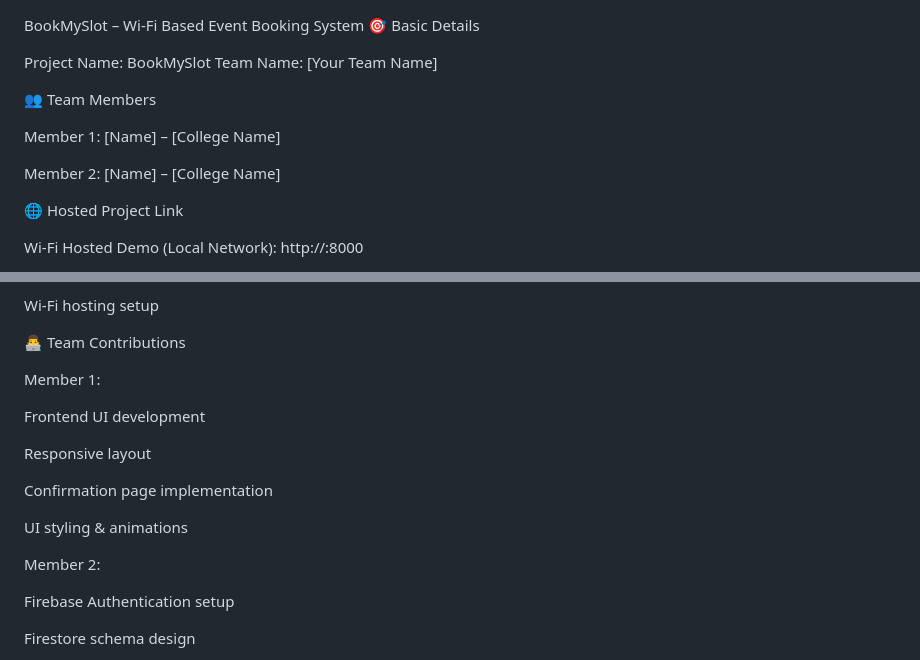
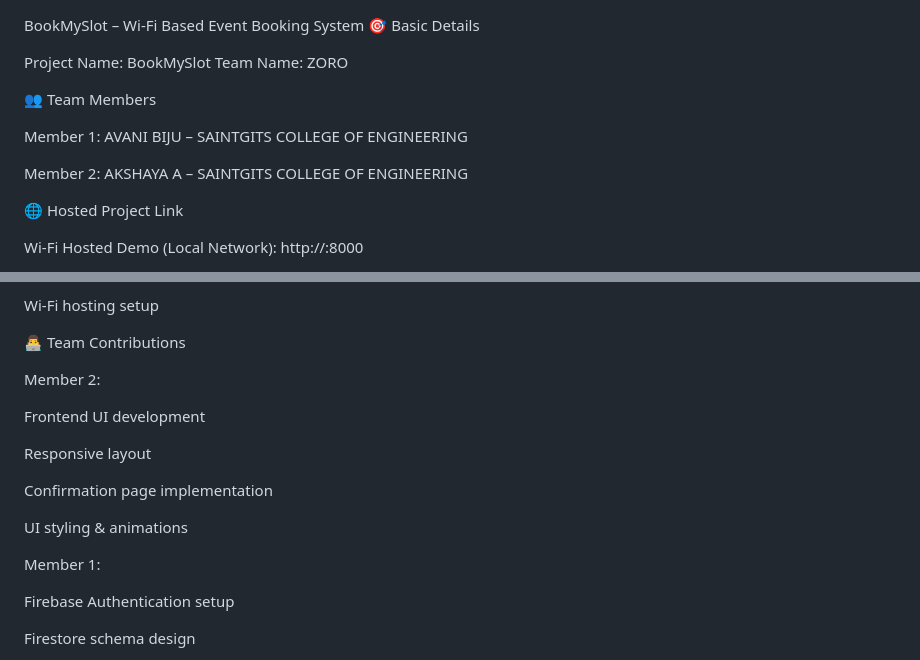
Before and after one commit to akshayaajith2006-spec/zoro, a Markdown page: README.md, 2 parts joined by grey strips. Rendered like a GitHub page.

Commit message:
Revise team name and member information in README
Updated team details and member contributions in README.

```diff
--- a/README.md
+++ b/README.md
@@ -2,13 +2,13 @@ BookMySlot – Wi-Fi Based Event Booking System
 🎯 Basic Details
 
 Project Name: BookMySlot
-Team Name: [Your Team Name]
+Team Name: ZORO
 
 👥 Team Members
 
-Member 1: [Name] – [College Name]
+Member 1: AVANI BIJU  – SAINTGITS COLLEGE OF ENGINEERING
 
-Member 2: [Name] – [College Name]
+Member 2: AKSHAYA A –  SAINTGITS COLLEGE OF ENGINEERING
 
 🌐 Hosted Project Link
 
@@ -308,7 +308,7 @@ Wi-Fi hosting setup
 
 👨‍💻 Team Contributions
 
-Member 1:
+Member 2:
 
 Frontend UI development
 
@@ -318,7 +318,7 @@ Confirmation page implementation
 
 UI styling & animations
 
-Member 2:
+Member 1:
 
 Firebase Authentication setup
 
```
